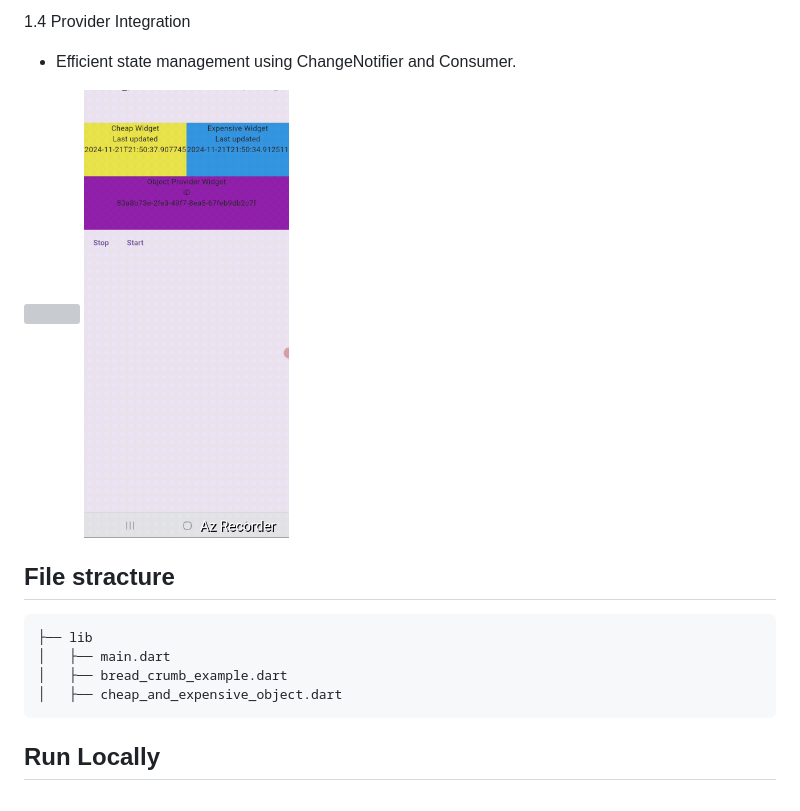
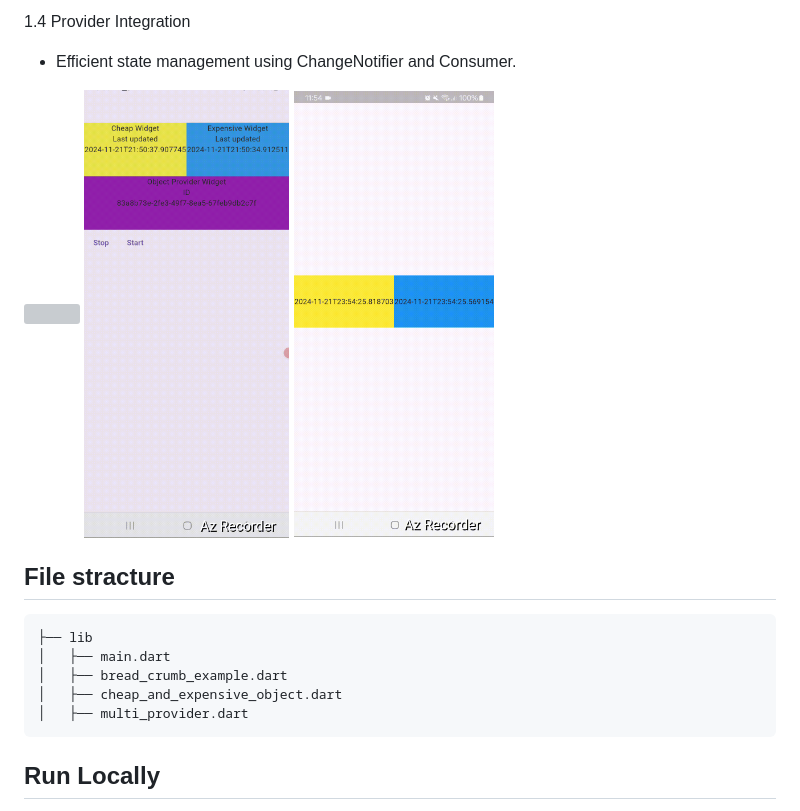
Before and after one commit to abdulawalarif/provider_from_course, a Markdown page: README.md, the part around the change. Rendered like a GitHub page; pictures changed too: demo/third.gif (added); grey boxes are pictures that could not be loaded.

```diff
--- a/README.md
+++ b/README.md
@@ -24,6 +24,7 @@
 
 <a><img src="demo/first.gif" width="200"></a>
 <a><img src="demo/second.gif" width="205"></a>
+<a><img src="demo/third.gif" width="200"></a>
 
 
 ## File stracture
@@ -32,6 +33,7 @@
     │   ├── main.dart
     │   ├── bread_crumb_example.dart
     │   ├── cheap_and_expensive_object.dart
+    │   ├── multi_provider.dart
 
 ## Run Locally
 
```
Also changed, not shown: 2 other files.
